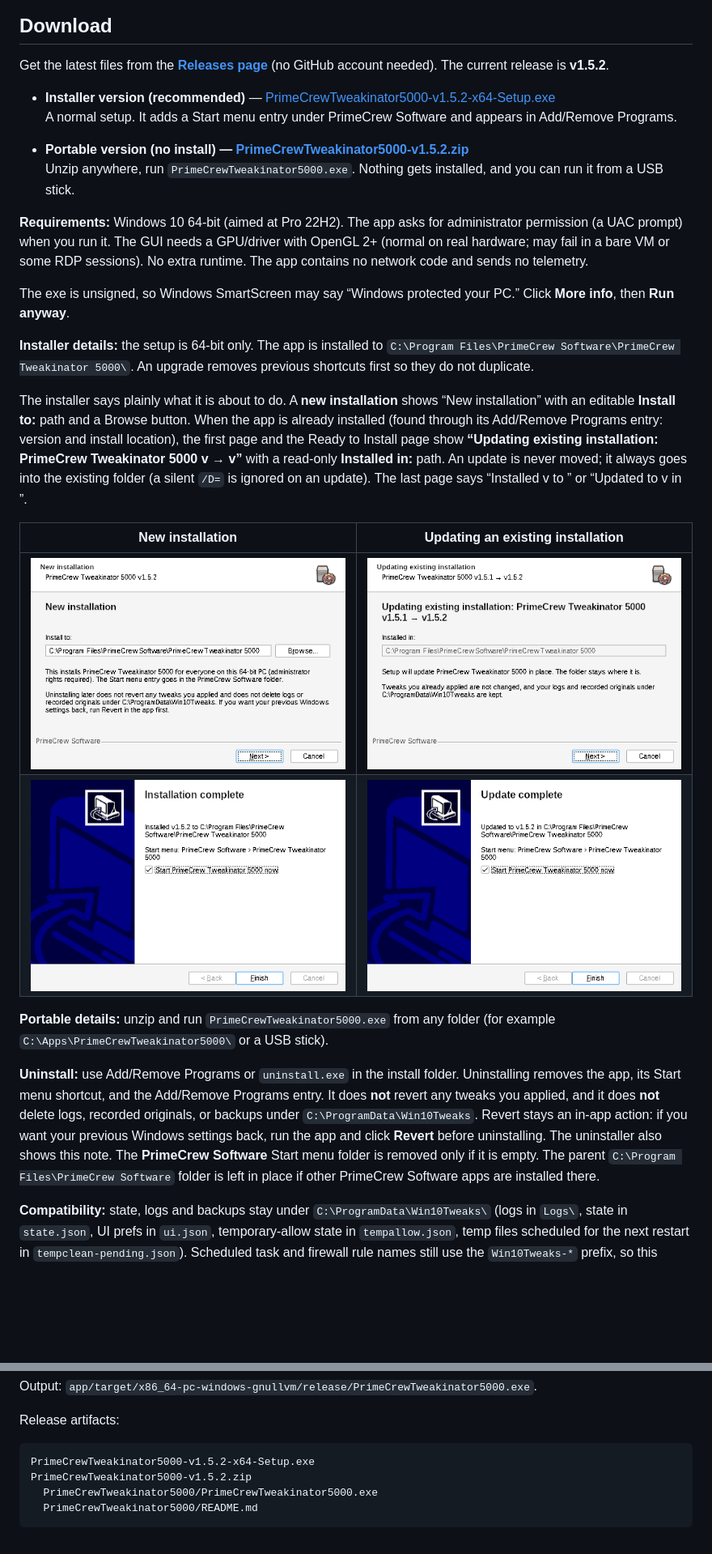
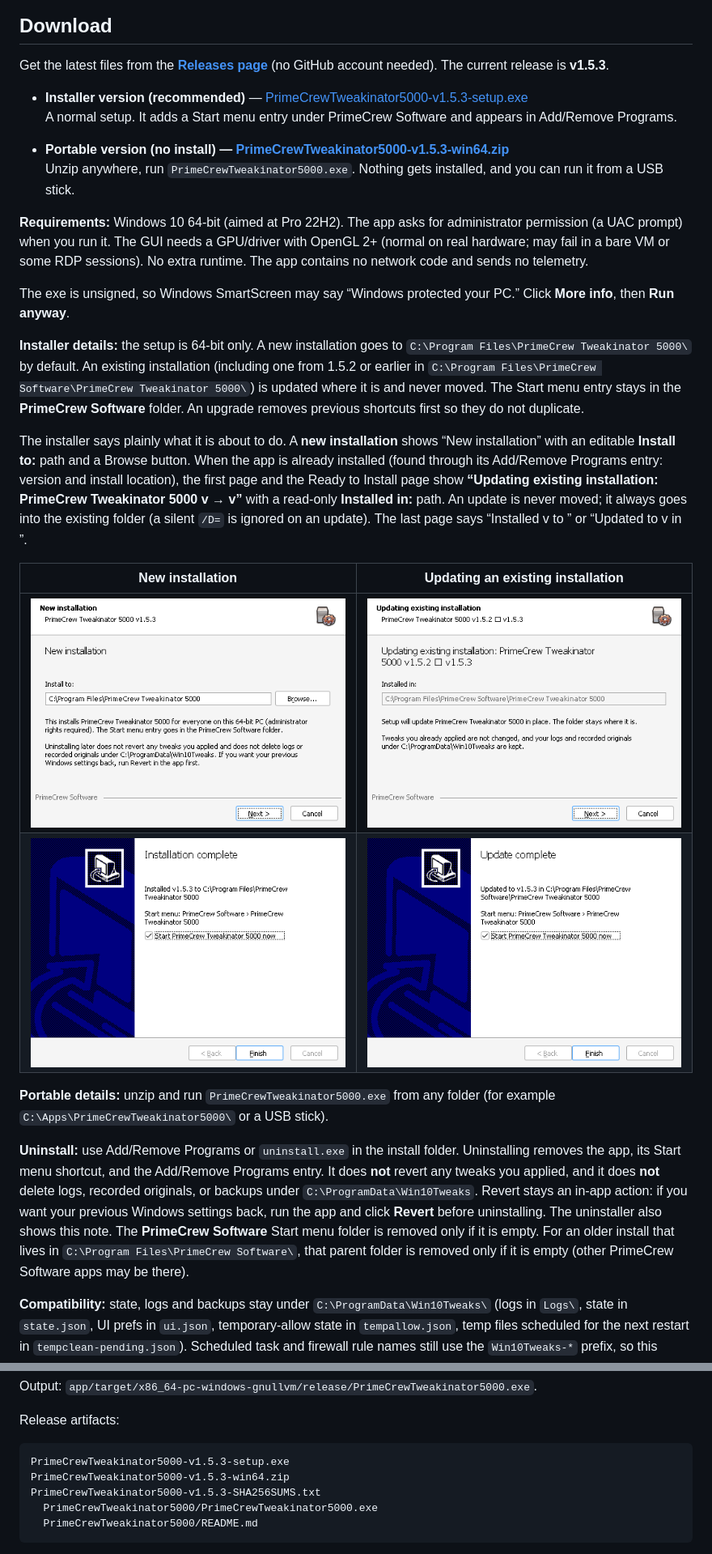
Before and after one commit to primecrew/primecrew-tweakinator-5000, a Markdown page: README.md, 2 parts joined by grey strips. Shown at 81% size. GitHub-like rendering; pictures changed too: docs/screenshots/10-installer-new.png, docs/screenshots/11-installer-new-finish.png, docs/screenshots/12-installer-update.png; blank space fills up the shorter version.

Commit message:
v1.5.3: branding alignment (plain app-name install folder for new installs, -setup.exe/-win64.zip names, copyright)

````diff
--- a/README.md
+++ b/README.md
@@ -6,19 +6,19 @@ PrimeCrew Tweakinator 5000 is a small Windows 10 utility from **PrimeCrew Softwa
 
 ## Download
 
-Get the latest files from the **[Releases page](https://github.com/primecrew/primecrew-tweakinator-5000/releases/latest)** (no GitHub account needed). The current release is **v1.5.2**.
+Get the latest files from the **[Releases page](https://github.com/primecrew/primecrew-tweakinator-5000/releases/latest)** (no GitHub account needed). The current release is **v1.5.3**.
 
-- **Installer version (recommended)** — [PrimeCrewTweakinator5000-v1.5.2-x64-Setup.exe](https://github.com/primecrew/primecrew-tweakinator-5000/releases/download/v1.5.2/PrimeCrewTweakinator5000-v1.5.2-x64-Setup.exe)
+- **Installer version (recommended)** — [PrimeCrewTweakinator5000-v1.5.3-setup.exe](https://github.com/primecrew/primecrew-tweakinator-5000/releases/download/v1.5.3/PrimeCrewTweakinator5000-v1.5.3-setup.exe)
   A normal setup. It adds a Start menu entry under PrimeCrew Software and appears in Add/Remove Programs.
 
-- **Portable version (no install) — [PrimeCrewTweakinator5000-v1.5.2.zip](https://github.com/primecrew/primecrew-tweakinator-5000/releases/download/v1.5.2/PrimeCrewTweakinator5000-v1.5.2.zip)**
+- **Portable version (no install) — [PrimeCrewTweakinator5000-v1.5.3-win64.zip](https://github.com/primecrew/primecrew-tweakinator-5000/releases/download/v1.5.3/PrimeCrewTweakinator5000-v1.5.3-win64.zip)**
   Unzip anywhere, run `PrimeCrewTweakinator5000.exe`. Nothing gets installed, and you can run it from a USB stick.
 
 **Requirements:** Windows 10 64-bit (aimed at Pro 22H2). The app asks for administrator permission (a UAC prompt) when you run it. The GUI needs a GPU/driver with OpenGL 2+ (normal on real hardware; may fail in a bare VM or some RDP sessions). No extra runtime. The app contains no network code and sends no telemetry.
 
 The exe is unsigned, so Windows SmartScreen may say “Windows protected your PC.” Click **More info**, then **Run anyway**.
 
-**Installer details:** the setup is 64-bit only. The app is installed to `C:\Program Files\PrimeCrew Software\PrimeCrew Tweakinator 5000\`. An upgrade removes previous shortcuts first so they do not duplicate.
+**Installer details:** the setup is 64-bit only. A new installation goes to `C:\Program Files\PrimeCrew Tweakinator 5000\` by default. An existing installation (including one from 1.5.2 or earlier in `C:\Program Files\PrimeCrew Software\PrimeCrew Tweakinator 5000\`) is updated where it is and never moved. The Start menu entry stays in the **PrimeCrew Software** folder. An upgrade removes previous shortcuts first so they do not duplicate.
 
 The installer says plainly what it is about to do. A **new installation** shows “New installation” with an editable **Install to:** path and a Browse button. When the app is already installed (found through its Add/Remove Programs entry: version and install location), the first page and the Ready to Install page show **“Updating existing installation: PrimeCrew Tweakinator 5000 v<old> → v<new>”** with a read-only **Installed in:** path. An update is never moved; it always goes into the existing folder (a silent `/D=` is ignored on an update). The last page says “Installed v<new> to <path>” or “Updated to v<new> in <path>”.
 
@@ -29,7 +29,7 @@ The installer says plainly what it is about to do. A **new installation** shows
 
 **Portable details:** unzip and run `PrimeCrewTweakinator5000.exe` from any folder (for example `C:\Apps\PrimeCrewTweakinator5000\` or a USB stick).
 
-**Uninstall:** use Add/Remove Programs or `uninstall.exe` in the install folder. Uninstalling removes the app, its Start menu shortcut, and the Add/Remove Programs entry. It does **not** revert any tweaks you applied, and it does **not** delete logs, recorded originals, or backups under `C:\ProgramData\Win10Tweaks`. Revert stays an in-app action: if you want your previous Windows settings back, run the app and click **Revert** before uninstalling. The uninstaller also shows this note. The **PrimeCrew Software** Start menu folder is removed only if it is empty. The parent `C:\Program Files\PrimeCrew Software` folder is left in place if other PrimeCrew Software apps are installed there.
+**Uninstall:** use Add/Remove Programs or `uninstall.exe` in the install folder. Uninstalling removes the app, its Start menu shortcut, and the Add/Remove Programs entry. It does **not** revert any tweaks you applied, and it does **not** delete logs, recorded originals, or backups under `C:\ProgramData\Win10Tweaks`. Revert stays an in-app action: if you want your previous Windows settings back, run the app and click **Revert** before uninstalling. The uninstaller also shows this note. The **PrimeCrew Software** Start menu folder is removed only if it is empty. For an older install that lives in `C:\Program Files\PrimeCrew Software\`, that parent folder is removed only if it is empty (other PrimeCrew Software apps may be there).
 
 **Compatibility:** state, logs and backups stay under `C:\ProgramData\Win10Tweaks\` (logs in `Logs\`, state in `state.json`, UI prefs in `ui.json`, temporary-allow state in `tempallow.json`, temp files scheduled for the next restart in `tempclean-pending.json`). Scheduled task and firewall rule names still use the `Win10Tweaks-*` prefix, so this release continues to manage tweaks applied by earlier builds. Version history is in [CHANGELOG.md](CHANGELOG.md).
 
@@ -252,8 +252,9 @@ Output: `app/target/x86_64-pc-windows-gnullvm/release/PrimeCrewTweakinator5000.e
 Release artifacts:
 
 ```
-PrimeCrewTweakinator5000-v1.5.2-x64-Setup.exe
-PrimeCrewTweakinator5000-v1.5.2.zip
+PrimeCrewTweakinator5000-v1.5.3-setup.exe
+PrimeCrewTweakinator5000-v1.5.3-win64.zip
+PrimeCrewTweakinator5000-v1.5.3-SHA256SUMS.txt
   PrimeCrewTweakinator5000/PrimeCrewTweakinator5000.exe
   PrimeCrewTweakinator5000/README.md
 ```
````
Also changed, not shown: other parts of README.md (+1 -1 lines), CHANGELOG.md (+10 -0 lines), docs/screenshots/13-installer-update-ready.png, 9 other files.
